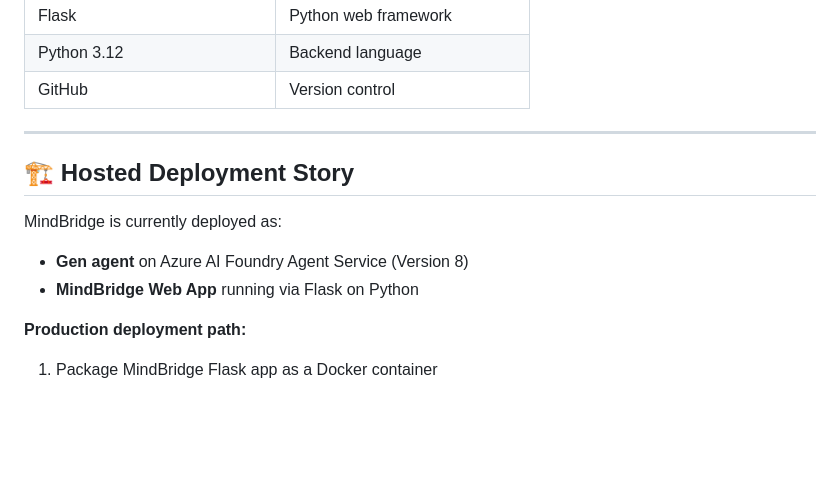
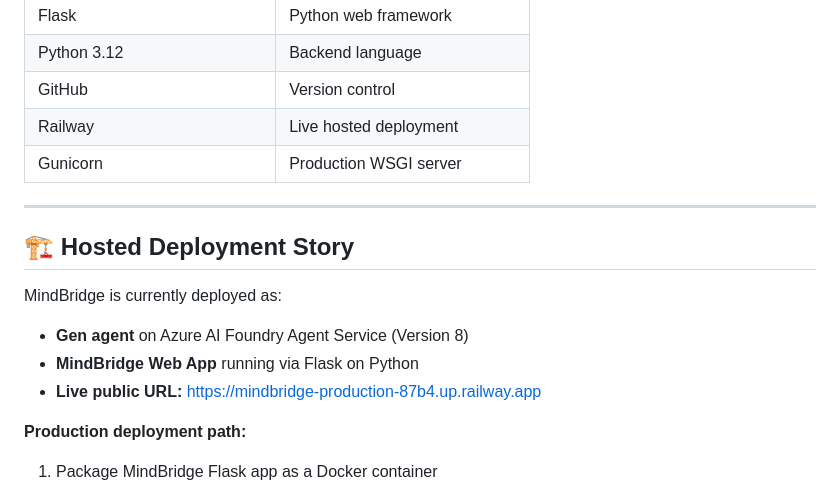
Before and after one commit to geniee-dot/MindBridge, a Markdown page: README.md, the part around the change. Rendered like a GitHub page; blank space fills up the shorter version.

Commit message:
Update README with new technologies and deployment URL
Added Railway and Gunicorn to the technologies list and updated deployment information.

```diff
--- a/README.md
+++ b/README.md
@@ -147,6 +147,8 @@ MindBridge is purpose-built for a sensitive domain. Safety is not an afterthough
 | Flask | Python web framework |
 | Python 3.12 | Backend language |
 | GitHub | Version control |
+| Railway | Live hosted deployment |
+| Gunicorn | Production WSGI server |
 
 ---
 
@@ -155,6 +157,7 @@ MindBridge is purpose-built for a sensitive domain. Safety is not an afterthough
 MindBridge is currently deployed as:
 - **Gen agent** on Azure AI Foundry Agent Service (Version 8)
 - **MindBridge Web App** running via Flask on Python
+- **Live public URL:** https://mindbridge-production-87b4.up.railway.app
 
 **Production deployment path:**
 1. Package MindBridge Flask app as a Docker container
```
